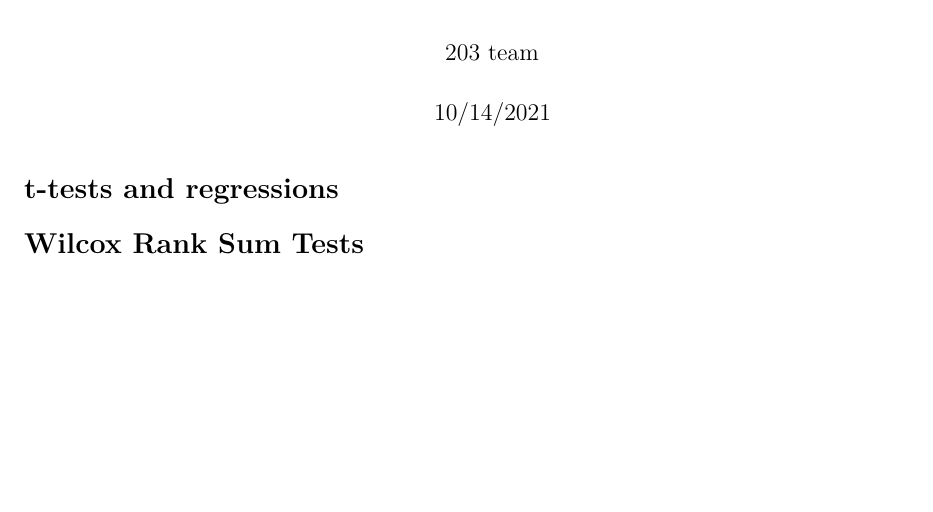
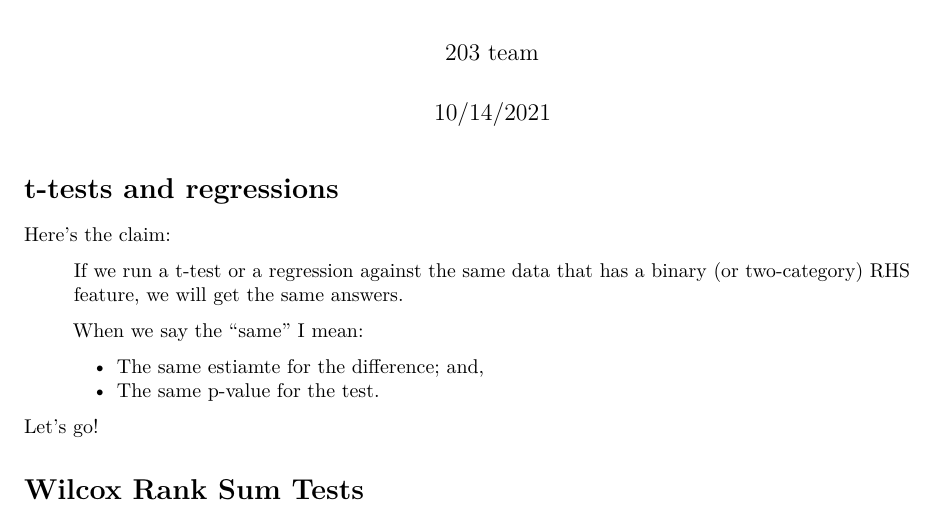
Before and after one commit to mids-w203/office_hours_october, an R Markdown document (thursday_office_hours.Rmd): part of the page, cut so that both start at the same text, the shorter picture padded with empty space. Rendered offline with R 4.5, knitr and Pandoc, then LaTeX, with nearby package versions.

Commit message:
gives pramble

```diff
--- a/thursday_office_hours.Rmd
+++ b/thursday_office_hours.Rmd
@@ -11,4 +11,15 @@ knitr::opts_chunk$set(echo = TRUE)
 
 # t-tests and regressions
 
+Here's the claim:
+
+> If we run a t-test or a regression against the same data that has a binary (or two-category) RHS feature, we will get the same answers.
+>
+> When we say the "same" I mean:
+>
+> - The same estiamte for the difference; and,
+> - The same p-value for the test.
+
+Let's go!
+
 # Wilcox Rank Sum Tests
```
